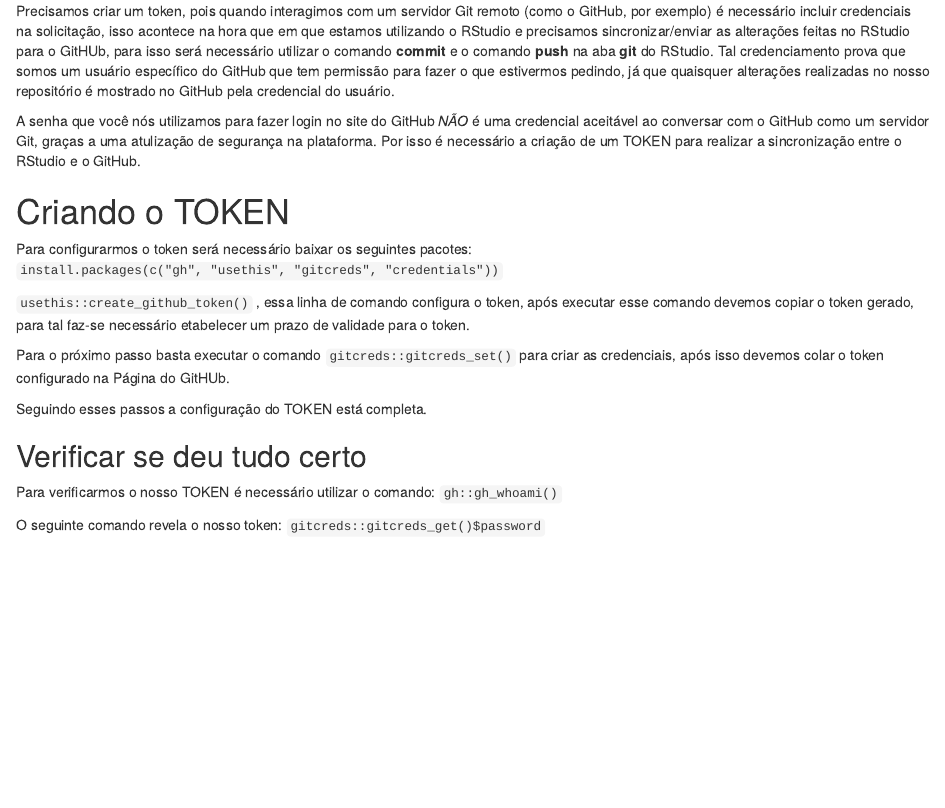
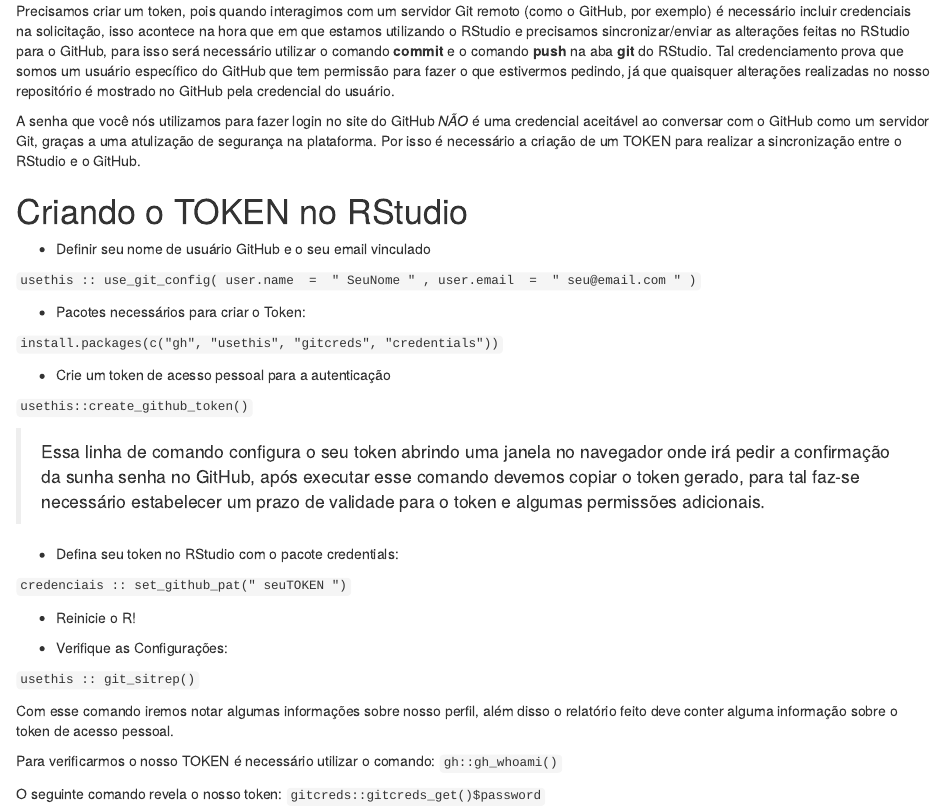
Before and after one commit to wesneves/wenevesR, an R Markdown document (content/blog/Token.Rmd): the page in a window 1100 px wide, from 190 px down. Rendered offline with R 4.5, knitr and Pandoc, with nearby package versions.

Commit message:
Atualização TOKEN Blog

```diff
--- a/content/blog/Token.Rmd
+++ b/content/blog/Token.Rmd
@@ -9,21 +9,37 @@ output: html_document
 
 # O que é e para que preciso do TOKEN?
 
-Precisamos criar um token, pois quando interagimos com um servidor Git remoto (como o GitHub, por exemplo) é necessário incluir credenciais na solicitação, isso acontece na hora que em que estamos utilizando o RStudio e precisamos sincronizar/enviar as alterações feitas no RStudio para o GitHUb, para isso será necessário utilizar o comando **commit** e o comando **push** na aba **git** do RStudio. Tal credenciamento prova que somos um usuário específico do GitHub que tem permissão para fazer o que estivermos pedindo, já que quaisquer alterações realizadas no nosso repositório é mostrado no GitHub pela credencial do usuário.
+Precisamos criar um token, pois quando interagimos com um servidor Git remoto (como o GitHub, por exemplo) é necessário incluir credenciais na solicitação, isso acontece na hora que em que estamos utilizando o RStudio e precisamos sincronizar/enviar as alterações feitas no RStudio para o GitHub, para isso será necessário utilizar o comando **commit** e o comando **push** na aba **git** do RStudio. Tal credenciamento prova que somos um usuário específico do GitHub que tem permissão para fazer o que estivermos pedindo, já que quaisquer alterações realizadas no nosso repositório é mostrado no GitHub pela credencial do usuário.
 
 A senha que você nós utilizamos para fazer login no site do GitHub *NÃO* é uma credencial aceitável ao conversar com o GitHub como um servidor Git, graças a uma atulização de segurança na plataforma. Por isso é necessário a criação de um TOKEN para realizar a sincronização entre o RStudio e o GitHub.
 
-# Criando o TOKEN
+# Criando o TOKEN no RStudio
 
-Para configurarmos o token será necessário baixar os seguintes pacotes: `install.packages(c("gh", "usethis", "gitcreds", "credentials"))`
+-   Definir seu nome de usuário GitHub e o seu email vinculado
 
-`usethis::create_github_token()` , essa linha de comando configura o token, após executar esse comando devemos copiar o token gerado, para tal faz-se necessário etabelecer um prazo de validade para o token.
+`usethis :: use_git_config( user.name  =  " SeuNome " , user.email  =  " seu@email.com " )`
 
-Para o próximo passo basta executar o comando `gitcreds::gitcreds_set()` para criar as credenciais, após isso devemos colar o token configurado na Página do GitHUb.
+-   Pacotes necessários para criar o Token:
 
-Seguindo esses passos a configuração do TOKEN está completa.
+`install.packages(c("gh", "usethis", "gitcreds", "credentials"))`
 
-## Verificar se deu tudo certo
+-   Crie um token de acesso pessoal para a autenticação
+
+`usethis::create_github_token()`
+
+> Essa linha de comando configura o seu token abrindo uma janela no navegador onde irá pedir a confirmação da sunha senha no GitHub, após executar esse comando devemos copiar o token gerado, para tal faz-se necessário estabelecer um prazo de validade para o token e algumas permissões adicionais.
+
+-   Defina seu token no RStudio com o pacote credentials:
+
+`credenciais :: set_github_pat(" seuTOKEN ")`
+
+-   Reinicie o R!
+
+-   Verifique as Configurações:
+
+`usethis :: git_sitrep()`
+
+Com esse comando iremos notar algumas informações sobre nosso perfil, além disso o relatório feito deve conter alguma informação sobre o token de acesso pessoal.
 
 Para verificarmos o nosso TOKEN é necessário utilizar o comando: `gh::gh_whoami()`
 
```
Also changed, not shown: content/blog/Token.Rmd (2 more changed lines).
